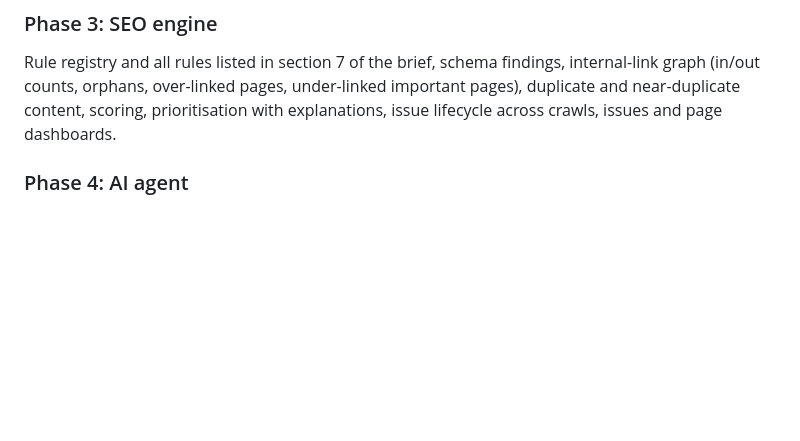
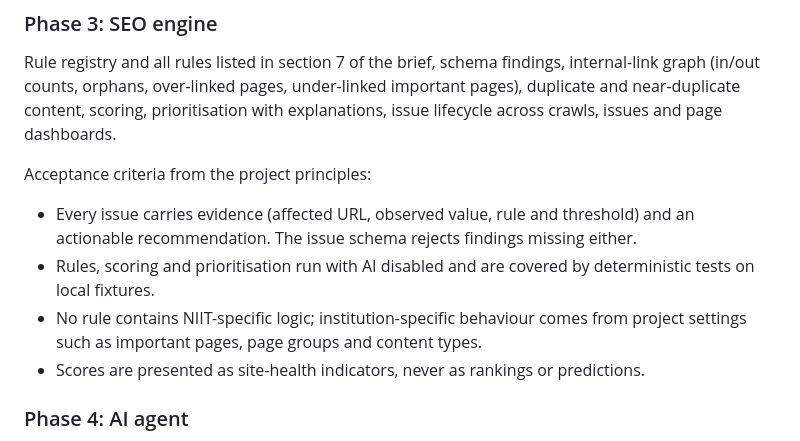
Before and after one commit to principalniit/-NASTP-IIT-niitaiagent, a Markdown page: docs/IMPLEMENTATION_PLAN.md, the part around the change. Rendered like a GitHub page; blank space fills up the shorter version.

```diff
--- a/docs/IMPLEMENTATION_PLAN.md
+++ b/docs/IMPLEMENTATION_PLAN.md
@@ -101,6 +101,15 @@ Rule registry and all rules listed in section 7 of the brief, schema findings,
 internal-link graph (in/out counts, orphans, over-linked pages, under-linked
 important pages), duplicate and near-duplicate content, scoring, prioritisation
 with explanations, issue lifecycle across crawls, issues and page dashboards.
+
+Acceptance criteria from the project principles:
+- Every issue carries evidence (affected URL, observed value, rule and threshold) and
+  an actionable recommendation. The issue schema rejects findings missing either.
+- Rules, scoring and prioritisation run with AI disabled and are covered by
+  deterministic tests on local fixtures.
+- No rule contains NIIT-specific logic; institution-specific behaviour comes from
+  project settings such as important pages, page groups and content types.
+- Scores are presented as site-health indicators, never as rankings or predictions.
 
 ### Phase 4: AI agent
 
```
Also changed, not shown: CLAUDE.md (+82 -37 lines).
